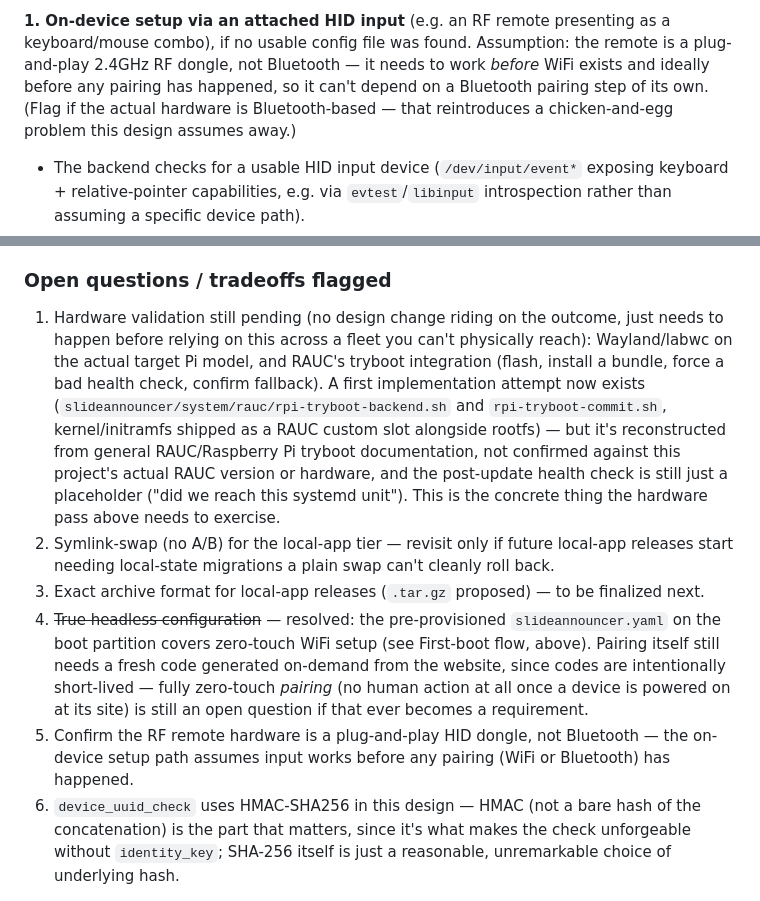
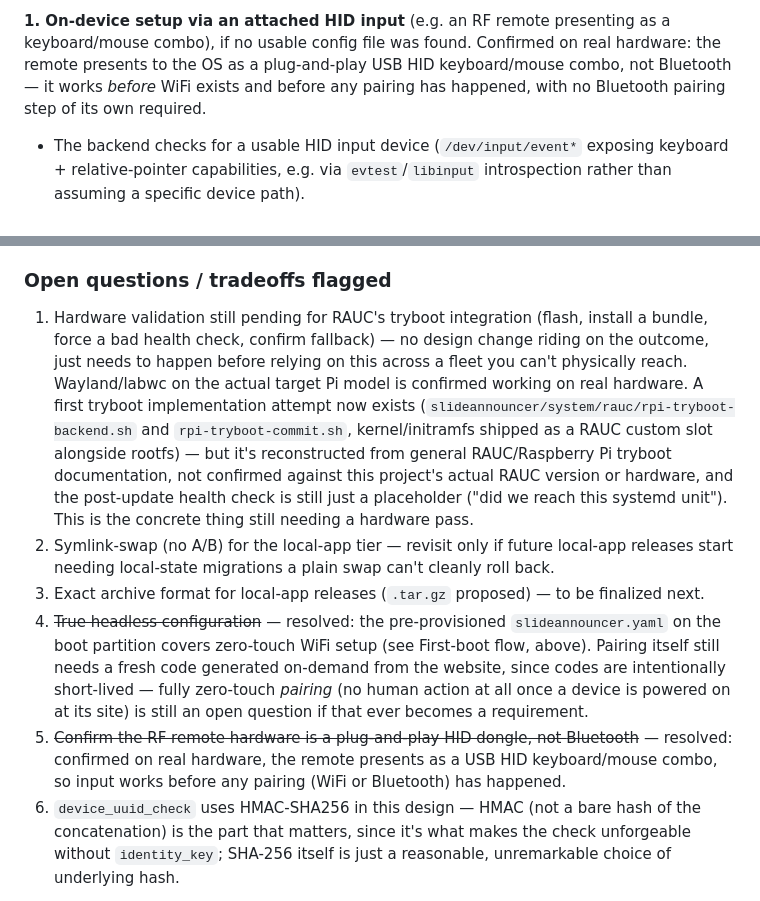
Before and after one commit to fiforms/announcementslides, a Markdown page: SLIDE_ANNOUNCER.md, 2 parts joined by grey strips. GitHub-like rendering.

Commit message:
Update notes about hardware verification and updated submodule

```diff
--- a/SLIDE_ANNOUNCER.md
+++ b/SLIDE_ANNOUNCER.md
@@ -535,11 +535,10 @@ zero-touch provisioning, not the pairing step.
 
 **1. On-device setup via an attached HID input** (e.g. an RF remote
 presenting as a keyboard/mouse combo), if no usable config file was found.
-Assumption: the remote is a plug-and-play 2.4GHz RF dongle, not Bluetooth —
-it needs to work *before* WiFi exists and ideally before any pairing has
-happened, so it can't depend on a Bluetooth pairing step of its own. (Flag
-if the actual hardware is Bluetooth-based — that reintroduces a
-chicken-and-egg problem this design assumes away.)
+Confirmed on real hardware: the remote presents to the OS as a plug-and-play
+USB HID keyboard/mouse combo, not Bluetooth — it works *before* WiFi exists
+and before any pairing has happened, with no Bluetooth pairing step of its
+own required.
 - The backend checks for a usable HID input device (`/dev/input/event*`
   exposing keyboard + relative-pointer capabilities, e.g. via
   `evtest`/`libinput` introspection rather than assuming a specific device
@@ -694,18 +693,19 @@ scheduling an OS update and a local-app update in the same maintenance
 window on one device, to keep failure attribution simple.
 
 ### Open questions / tradeoffs flagged
-1. Hardware validation still pending (no design change riding on the
-   outcome, just needs to happen before relying on this across a fleet you
-   can't physically reach): Wayland/labwc on the actual target Pi model, and
-   RAUC's tryboot integration (flash, install a bundle, force a bad health
-   check, confirm fallback). A first implementation attempt now exists
+1. Hardware validation still pending for RAUC's tryboot integration (flash,
+   install a bundle, force a bad health check, confirm fallback) — no
+   design change riding on the outcome, just needs to happen before relying
+   on this across a fleet you can't physically reach. Wayland/labwc on the
+   actual target Pi model is confirmed working on real hardware. A first
+   tryboot implementation attempt now exists
    (`slideannouncer/system/rauc/rpi-tryboot-backend.sh` and
    `rpi-tryboot-commit.sh`, kernel/initramfs shipped as a RAUC custom slot
    alongside rootfs) — but it's reconstructed from general RAUC/Raspberry
    Pi tryboot documentation, not confirmed against this project's actual
    RAUC version or hardware, and the post-update health check is still
    just a placeholder ("did we reach this systemd unit"). This is the
-   concrete thing the hardware pass above needs to exercise.
+   concrete thing still needing a hardware pass.
 2. Symlink-swap (no A/B) for the local-app tier — revisit only if future
    local-app releases start needing local-state migrations a plain swap
    can't cleanly roll back.
@@ -718,9 +718,10 @@ window on one device, to keep failure attribution simple.
    short-lived — fully zero-touch *pairing* (no human action at all once a
    device is powered on at its site) is still an open question if that ever
    becomes a requirement.
-5. Confirm the RF remote hardware is a plug-and-play HID dongle, not
-   Bluetooth — the on-device setup path assumes input works before any
-   pairing (WiFi or Bluetooth) has happened.
+5. ~~Confirm the RF remote hardware is a plug-and-play HID dongle, not
+   Bluetooth~~ — resolved: confirmed on real hardware, the remote presents
+   as a USB HID keyboard/mouse combo, so input works before any pairing
+   (WiFi or Bluetooth) has happened.
 6. `device_uuid_check` uses HMAC-SHA256 in this design — HMAC (not a bare
    hash of the concatenation) is the part that matters, since it's what
    makes the check unforgeable without `identity_key`; SHA-256 itself is
```
